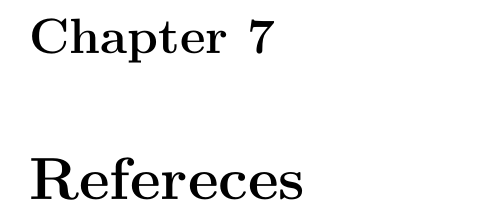
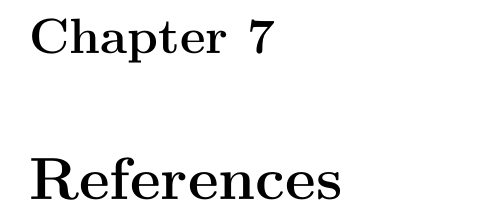
Before and after one commit to MVReddy/smart_parking, a LaTeX book (docs/report/smart_parking.tex, which reads docs/report/references.tex): part of page 23 of 23, cut so that both start at the same text. Compiled offline with pdfLaTeX.

Commit message:
Update references.tex

```diff
--- a/docs/report/references.tex
+++ b/docs/report/references.tex
@@ -1 +1 @@
-\chapter{Refereces}
+\chapter{References}
```
